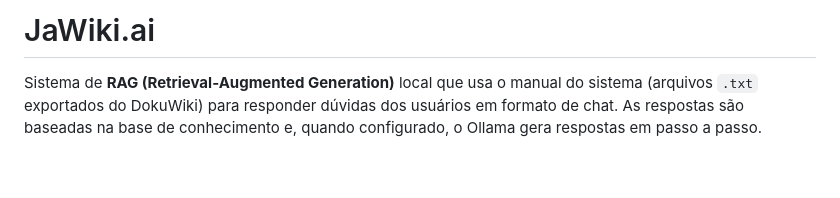
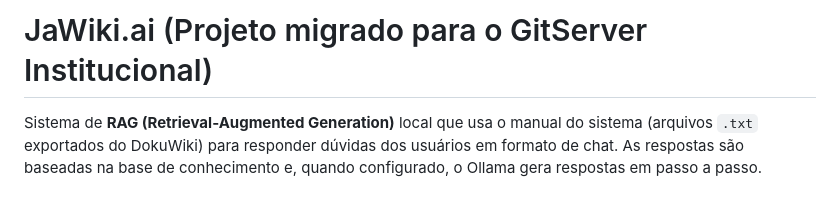
Before and after one commit to ffelipeao/JaWiki.ai, a Markdown page: README.md, the part around the change. GitHub-like rendering; blank space fills up the shorter version.

Commit message:
Incluindo informação que o projeto foi migrado.
Update project title and clarify migration to GitServer.

```diff
--- a/README.md
+++ b/README.md
@@ -1,4 +1,4 @@
-# JaWiki.ai
+# JaWiki.ai (Projeto migrado para o GitServer Institucional)
 
 Sistema de **RAG (Retrieval-Augmented Generation)** local que usa o manual do sistema (arquivos `.txt` exportados do DokuWiki) para responder dúvidas dos usuários em formato de chat. As respostas são baseadas na base de conhecimento e, quando configurado, o Ollama gera respostas em passo a passo.
 
```
